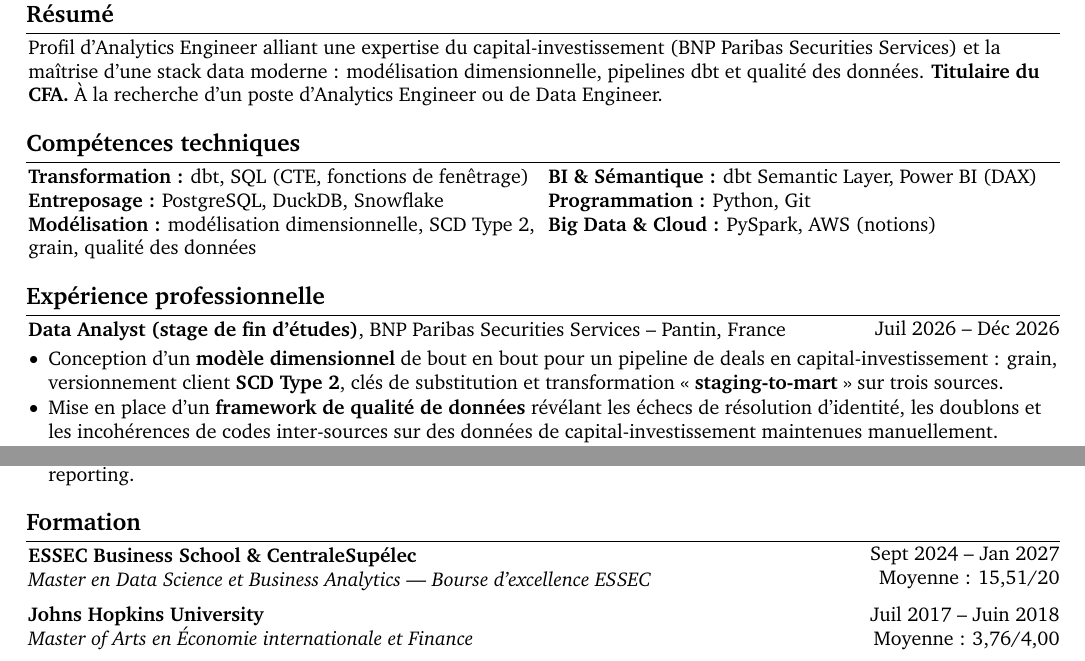
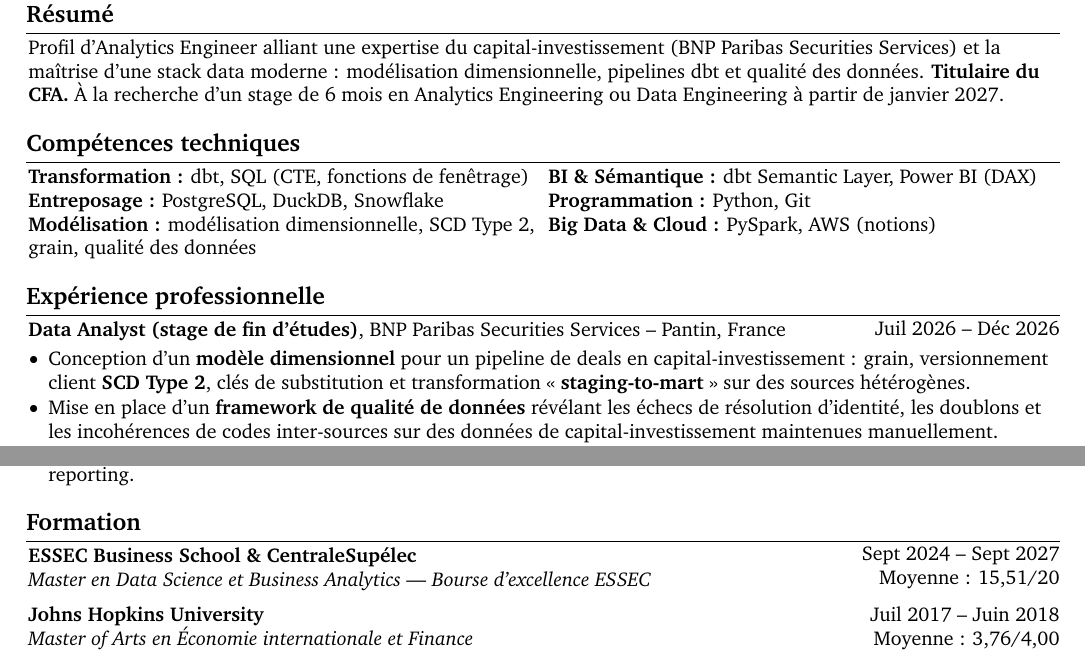
Before and after one commit to Krishuang-1116/cv-latex, a LaTeX CV (french/resume_french_base.tex): two parts of the page, joined at a grey line, cut so that both start at the same text. Compiled offline with pdfLaTeX.

Commit message:
internship FR variant: apply the internship swap to the French CV; BNP bullet on heterogeneous sources
The previous commit edited resume_base.tex, which is a stale English copy on
cv-fr branches. The French CV (french/resume_french_base.tex) now has:
- summary ends: stage de 6 mois ... à partir de janvier 2027
- Formation: Sept 2024 – Sept 2027 (France convention de stage)
- BNP bullet: 'sur des sources hétérogènes' (was 'trois sources'); 'de bout en
  bout' dropped to keep the bullet on two lines
English copy: 'across heterogeneous source systems'.

Co-Authored-By: Claude Opus 5.5 <noreply@anthropic.com>

```diff
--- a/french/resume_french_base.tex
+++ b/french/resume_french_base.tex
@@ -212,7 +212,9 @@
         % Les adaptations par offre ne sont pas commitées ici ; cette tête reste le CV canonique.
 
         \begin{onecolentry}
-Profil d'Analytics Engineer alliant une expertise du capital-investissement (BNP Paribas Securities Services) et la maîtrise d'une stack data moderne : modélisation dimensionnelle, pipelines dbt et qualité des données. \textbf{Titulaire du CFA.} À la recherche d'un poste d'Analytics Engineer ou de Data Engineer.
+% Profil d'Analytics Engineer alliant une expertise du capital-investissement (BNP Paribas Securities Services) et la maîtrise d'une stack data moderne : modélisation dimensionnelle, pipelines dbt et qualité des données. \textbf{Titulaire du CFA.} À la recherche d'un poste d'Analytics Engineer ou de Data Engineer.
+% Variante stage (2026-10-24) : même texte, dernière phrase remplacée pour la recherche de stage.
+Profil d'Analytics Engineer alliant une expertise du capital-investissement (BNP Paribas Securities Services) et la maîtrise d'une stack data moderne : modélisation dimensionnelle, pipelines dbt et qualité des données. \textbf{Titulaire du CFA.} À la recherche d'un stage de 6 mois en Analytics Engineering ou Data Engineering à partir de janvier 2027.
         \end{onecolentry}
 
         \vspace{0.2 cm}
@@ -246,7 +248,7 @@ Profil d'Analytics Engineer alliant une expertise du capital-investissement (BNP
         \vspace{0.10 cm}
         \begin{onecolentry}
             \begin{highlights}
-                \item Conception d'un \textbf{modèle dimensionnel} de bout en bout pour un pipeline de deals en capital-investissement : grain, versionnement client \textbf{SCD Type 2}, clés de substitution et transformation « \textbf{staging-to-mart} » sur trois sources.
+                \item Conception d'un \textbf{modèle dimensionnel} pour un pipeline de deals en capital-investissement : grain, versionnement client \textbf{SCD Type 2}, clés de substitution et transformation « \textbf{staging-to-mart} » sur des sources hétérogènes.
                 \item Mise en place d'un \textbf{framework de qualité de données} révélant les échecs de résolution d'identité, les doublons et les incohérences de codes inter-sources sur des données de capital-investissement maintenues manuellement.
                 \item Automatisation de la propagation des deals d'un onglet central vers 20 onglets de suivi (ID deal, client, fonds).
             \end{highlights}
@@ -406,7 +408,9 @@ Profil d'Analytics Engineer alliant une expertise du capital-investissement (BNP
     \vspace{0.2 cm}
 
     \section{Formation}
-        \begin{twocolentry}{Sept 2024 – Jan 2027 \\ Moyenne : 15,51/20}
+        % Variante stage France (2026-10-24) : fin du master repoussée après le stage (réinscription, jury ultérieur).
+        % \begin{twocolentry}{Sept 2024 – Jan 2027 \\ Moyenne : 15,51/20}
+        \begin{twocolentry}{Sept 2024 – Sept 2027 \\ Moyenne : 15,51/20}
             \textbf{ESSEC Business School \& CentraleSupélec} \\
             \textit{Master en Data Science et Business Analytics — Bourse d'excellence ESSEC}
         \end{twocolentry}
```
Also changed, not shown: resume_base.tex (+1 -1 lines).
